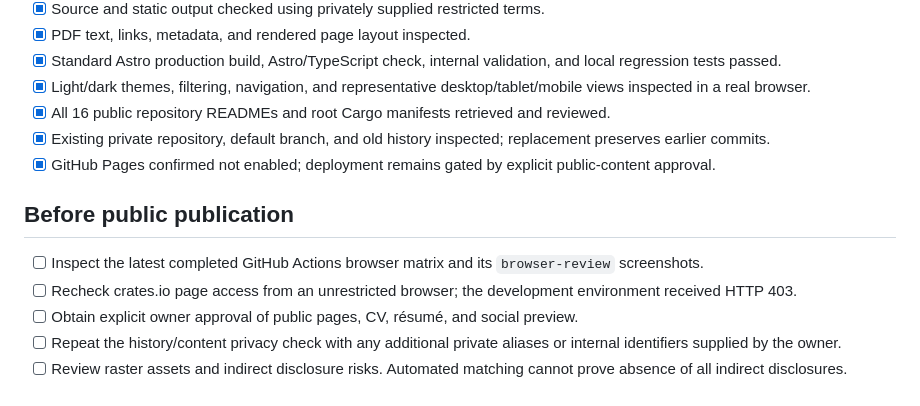
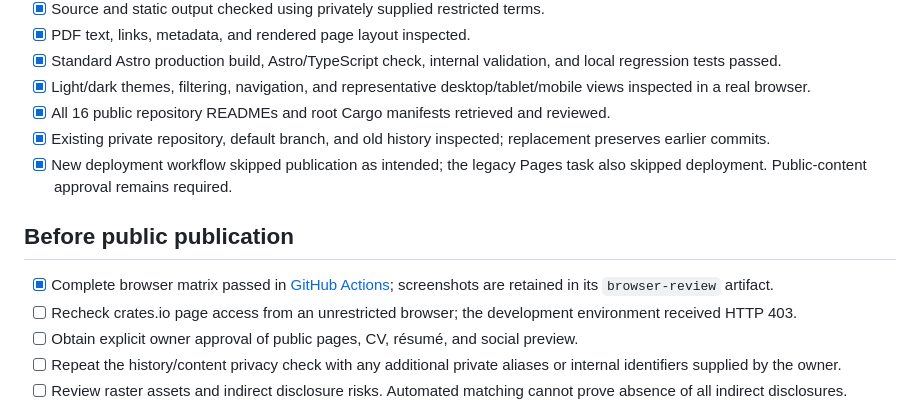
Before and after one commit to al8n/al8n.github.io, a Markdown page: docs/release-review.md, the part around the change. GitHub-like rendering.

```diff
--- a/docs/release-review.md
+++ b/docs/release-review.md
@@ -13,11 +13,11 @@
 - [x] Light/dark themes, filtering, navigation, and representative desktop/tablet/mobile views inspected in a real browser.
 - [x] All 16 public repository READMEs and root Cargo manifests retrieved and reviewed.
 - [x] Existing private repository, default branch, and old history inspected; replacement preserves earlier commits.
-- [x] GitHub Pages confirmed not enabled; deployment remains gated by explicit public-content approval.
+- [x] New deployment workflow skipped publication as intended; the legacy Pages task also skipped deployment. Public-content approval remains required.
 
 ## Before public publication
 
-- [ ] Inspect the latest completed GitHub Actions browser matrix and its `browser-review` screenshots.
+- [x] Complete browser matrix passed in [GitHub Actions](https://github.com/al8n/al8n.github.io/actions/runs/42031135798); screenshots are retained in its `browser-review` artifact.
 - [ ] Recheck crates.io page access from an unrestricted browser; the development environment received HTTP 403.
 - [ ] Obtain explicit owner approval of public pages, CV, résumé, and social preview.
 - [ ] Repeat the history/content privacy check with any additional private aliases or internal identifiers supplied by the owner.
```
Also changed, not shown: README.md (+2 -0 lines), docs/verification.md (+2 -2 lines), docs/preview-home.jpg (added).
